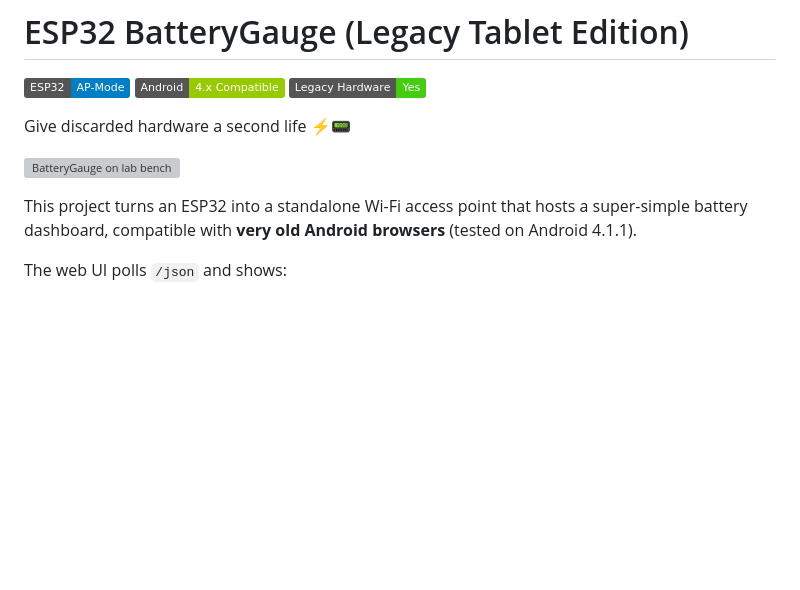
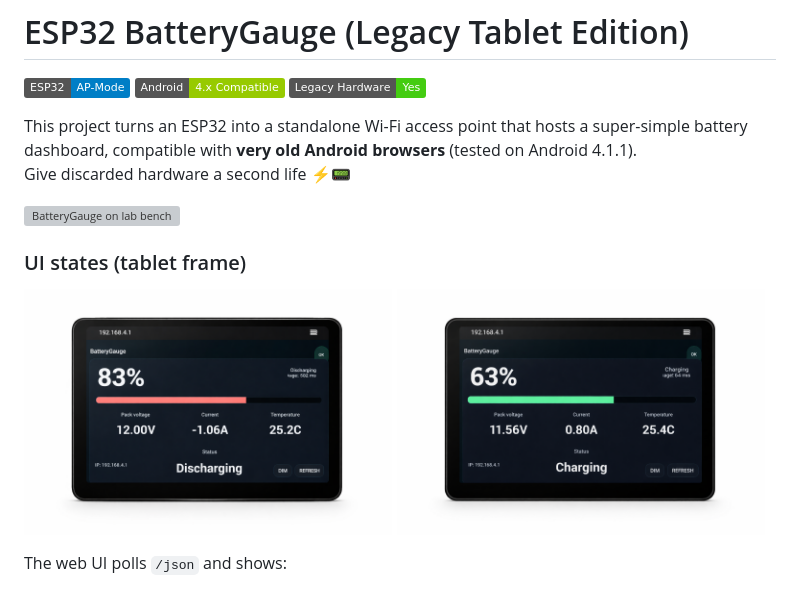
Before and after one commit to rleusden/ESP32-BatteryGauge, a Markdown page: README.md, the part around the change. Drawn GitHub-style; badges without logos; blank space fills up the shorter version; grey boxes are pictures that could not be loaded.

Commit message:
Enhance README with project details and UI states
Added project description and UI states section to README.

```diff
--- a/README.md
+++ b/README.md
@@ -3,11 +3,17 @@
 ![Android 4.x Compatible](https://img.shields.io/badge/Android-4.x%20Compatible-green)
 ![Legacy Hardware Friendly](https://img.shields.io/badge/Legacy%20Hardware-Yes-success)
 
+This project turns an ESP32 into a standalone Wi-Fi access point that hosts a super-simple battery dashboard, compatible with **very old Android browsers** (tested on Android 4.1.1).
 Give discarded hardware a second life ⚡📟
 
 ![BatteryGauge on lab bench](images/batterygauge_lab.png)
 
-This project turns an ESP32 into a standalone Wi-Fi access point that hosts a super-simple battery dashboard, compatible with **very old Android browsers** (tested on Android 4.1.1).
+### UI states (tablet frame)
+
+<p float="left">
+  <img src="images/tablet_BatteryGauge_discharging.png" width="49%" />
+  <img src="images/tablet_BatteryGauge_charging.png" width="49%" />
+</p>
 
 The web UI polls `/json` and shows:
 - SOC with a bar (**green when charging, red when discharging**)
```
